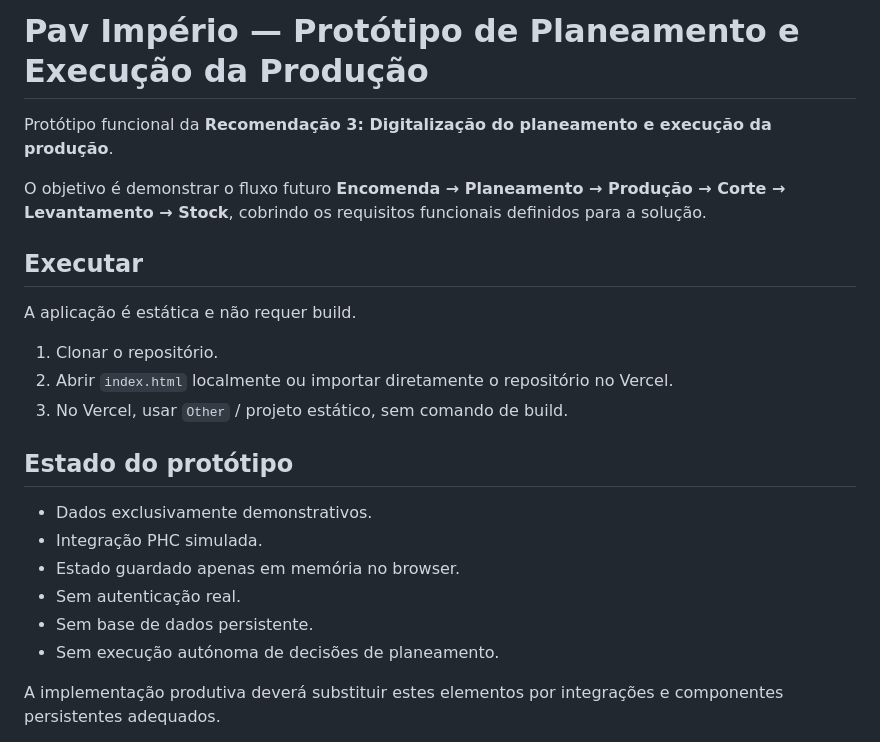
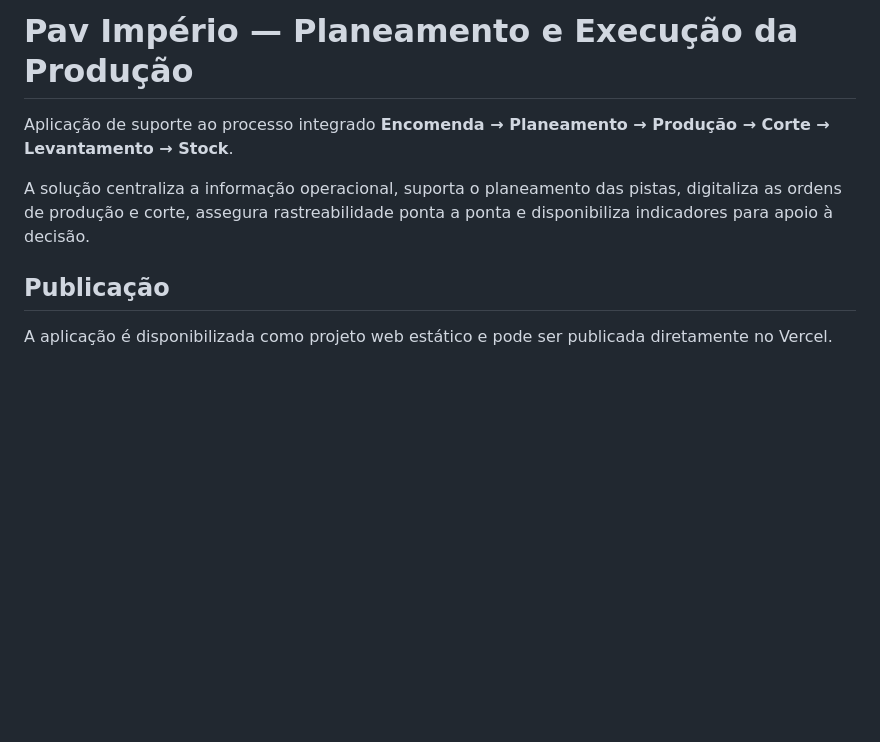
Before and after one commit to ilidiofaria/Pavimperio, a Markdown page: README.md, the part around one of its changes. Drawn GitHub-style; blank space fills up the shorter version.

```diff
--- a/README.md
+++ b/README.md
@@ -1,25 +1,10 @@
-# Pav Império — Protótipo de Planeamento e Execução da Produção
+# Pav Império — Planeamento e Execução da Produção
 
-Protótipo funcional da **Recomendação 3: Digitalização do planeamento e execução da produção**.
+Aplicação de suporte ao processo integrado **Encomenda → Planeamento → Produção → Corte → Levantamento → Stock**.
 
-O objetivo é demonstrar o fluxo futuro **Encomenda → Planeamento → Produção → Corte → Levantamento → Stock**, cobrindo os requisitos funcionais definidos para a solução.
+A solução centraliza a informação operacional, suporta o planeamento das pistas, digitaliza as ordens de produção e corte, assegura rastreabilidade ponta a ponta e disponibiliza indicadores para apoio à decisão.
 
-## Executar
+## Publicação
 
-A aplicação é estática e não requer build.
+A aplicação é disponibilizada como projeto web estático e pode ser publicada diretamente no Vercel.
 
-1. Clonar o repositório.
-2. Abrir `index.html` localmente ou importar diretamente o repositório no Vercel.
-3. No Vercel, usar `Other` / projeto estático, sem comando de build.
-
-## Estado do protótipo
-
-- Dados exclusivamente demonstrativos.
-- Integração PHC simulada.
-- Estado guardado apenas em memória no browser.
-- Sem autenticação real.
-- Sem base de dados persistente.
-- Sem execução autónoma de decisões de planeamento.
-
-A implementação produtiva deverá substituir estes elementos por integrações e componentes persistentes adequados.
-
```
Also changed, not shown: other parts of README.md (+54 -64 lines).
